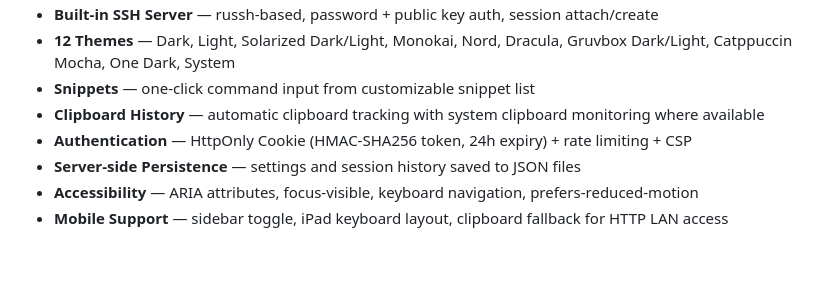
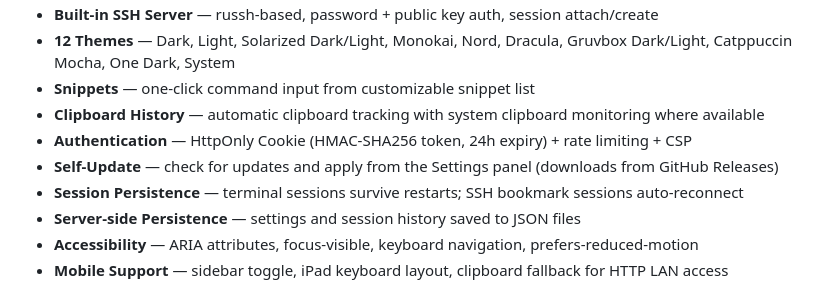
Before and after one commit to jss826/den, a Markdown page: README.md, the part around the change. Rendered like a GitHub page; blank space fills up the shorter version.

Commit message:
docs: add self-update and session persistence to features list
Co-Authored-By: Claude Opus 4.6 <noreply@anthropic.com>

```diff
--- a/README.md
+++ b/README.md
@@ -17,6 +17,8 @@ Built-in SSH server enables seamless terminal session handoff across devices.
 - **Snippets** — one-click command input from customizable snippet list
 - **Clipboard History** — automatic clipboard tracking with system clipboard monitoring where available
 - **Authentication** — HttpOnly Cookie (HMAC-SHA256 token, 24h expiry) + rate limiting + CSP
+- **Self-Update** — check for updates and apply from the Settings panel (downloads from GitHub Releases)
+- **Session Persistence** — terminal sessions survive restarts; SSH bookmark sessions auto-reconnect
 - **Server-side Persistence** — settings and session history saved to JSON files
 - **Accessibility** — ARIA attributes, focus-visible, keyboard navigation, prefers-reduced-motion
 - **Mobile Support** — sidebar toggle, iPad keyboard layout, clipboard fallback for HTTP LAN access
```
Also changed, not shown: README.ja.md (+2 -0 lines).
